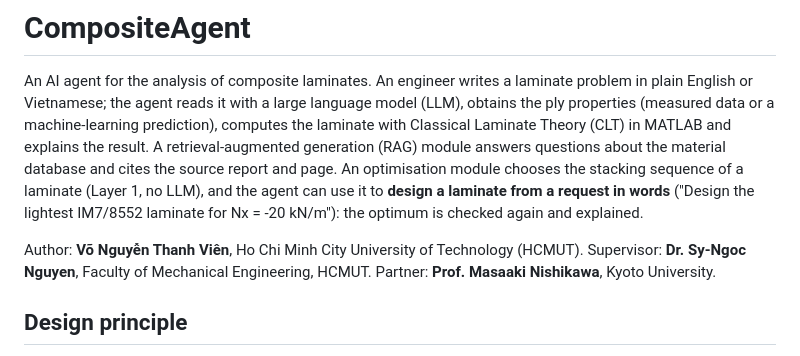
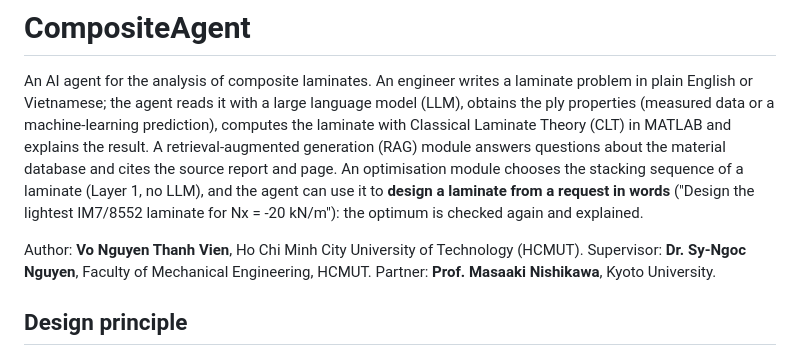
Before and after one commit to thvien-vo/CompositeAgent_LLM, a Markdown page: README.md, the part around the change. Rendered like a GitHub page.

Commit message:
Fix author name formatting

```diff
--- a/README.md
+++ b/README.md
@@ -8,7 +8,7 @@ source report and page. An optimisation module chooses the stacking sequence of
 agent can use it to **design a laminate from a request in words** ("Design the lightest IM7/8552 laminate for
 Nx = -20 kN/m"): the optimum is checked again and explained.
 
-Author: **Võ Nguyễn Thanh Viên**, Ho Chi Minh City University of Technology (HCMUT).
+Author: **Vo Nguyen Thanh Vien**, Ho Chi Minh City University of Technology (HCMUT).
 Supervisor: **Dr. Sy-Ngoc Nguyen**, Faculty of Mechanical Engineering, HCMUT.
 Partner: **Prof. Masaaki Nishikawa**, Kyoto University.
 
```
